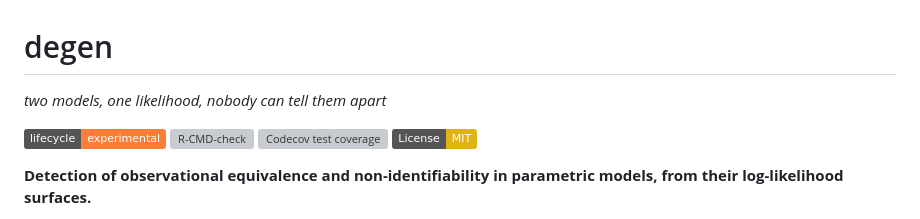
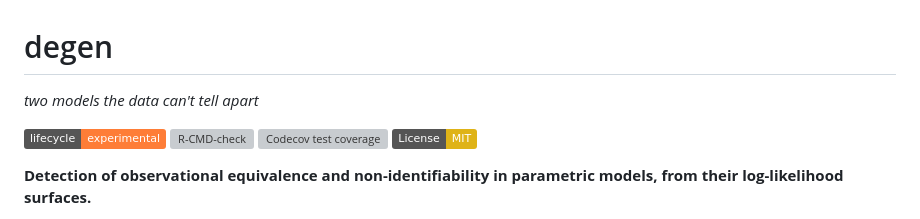
Before and after one commit to gcol33/degen, a Markdown page: README.md, the part around the change. Drawn GitHub-style; badges without logos; grey boxes are pictures that could not be loaded.

Commit message:
docs: rewrite README in readme-aura style with plain break line
Co-Authored-By: Claude Opus 4.8 <noreply@anthropic.com>

```diff
--- a/README.md
+++ b/README.md
@@ -1,6 +1,6 @@
 # degen
 
-*two models, one likelihood, nobody can tell them apart*
+*two models the data can't tell apart*
 
 [![Lifecycle: experimental](https://img.shields.io/badge/lifecycle-experimental-orange.svg)](https://lifecycle.r-lib.org/articles/stages.html#experimental)
 [![R-CMD-check](https://github.com/gcol33/degen/actions/workflows/R-CMD-check.yaml/badge.svg)](https://github.com/gcol33/degen/actions/workflows/R-CMD-check.yaml)
```
